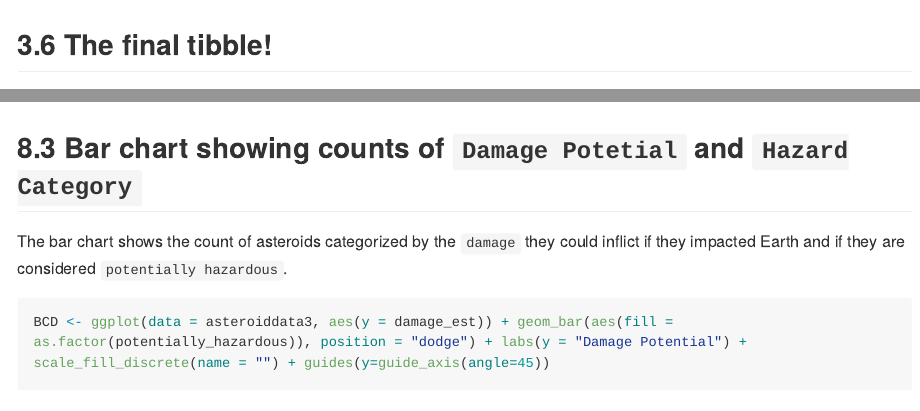
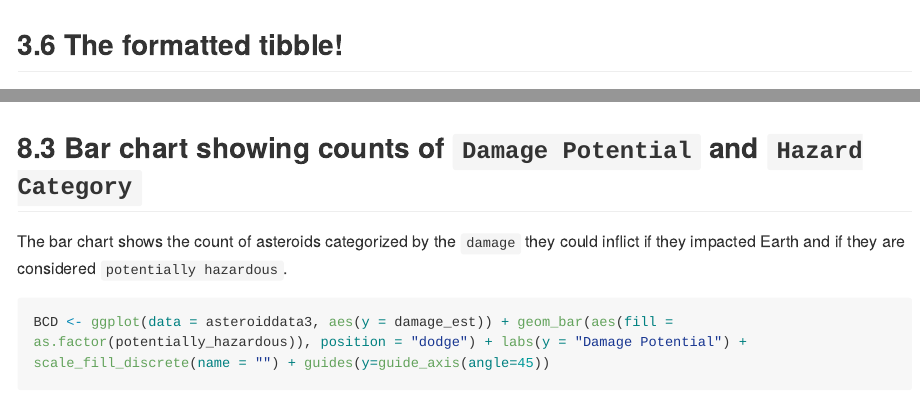
Before and after one commit to dberger2/project1.github.io, an R Markdown document (project1.Rmd): the page in a window 1100 px wide, from 5130 px down, and a second part further down, joined at a grey line. Rendered offline with R 4.5, knitr and Pandoc, with nearby package versions; some code elsewhere in the file could not run offline; long lines of code are wrapped.

Commit message:
some additional clean up

````diff
--- a/project1.Rmd
+++ b/project1.Rmd
@@ -149,7 +149,7 @@ asteroiddata2 <- as_tibble(asteroiddata2)%>% mutate(diameter_range = asteroiddat
 ```
 
 
-## 3.6 The final tibble!
+## 3.6 The formatted tibble!
 
 And here we are, after all the data wrangling we end up with a useful tibble to base our analysis from and work with!
 
@@ -255,7 +255,7 @@ BPH
 ```
 
 
-## 8.3 Bar chart showing counts of `Damage Potetial` and `Hazard Category`
+## 8.3 Bar chart showing counts of `Damage Potential` and `Hazard Category`
 
 The bar chart shows the count of asteroids categorized by the `damage` they could inflict if they impacted Earth and if they are considered `potentially hazardous`.
 
````
Also changed, not shown: README.md, README_files/figure-gfm/unnamed-chunk-27-1.png, README_files/figure-gfm/unnamed-chunk-28-1.png, README_files/figure-gfm/unnamed-chunk-30-1.png, README_files/figure-gfm/unnamed-chunk-31-1.png, project1.Rmd (2 more changed lines).
